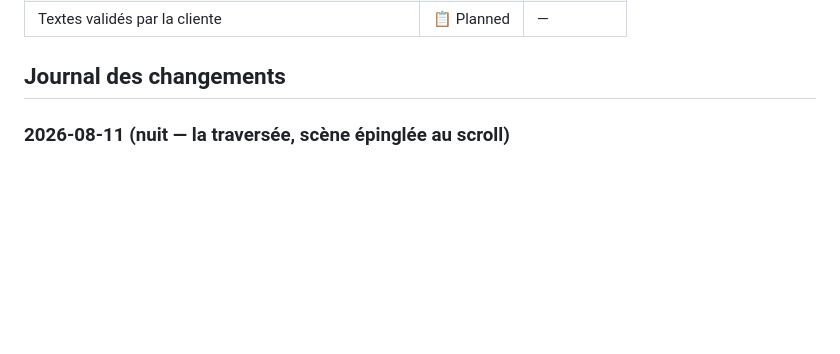
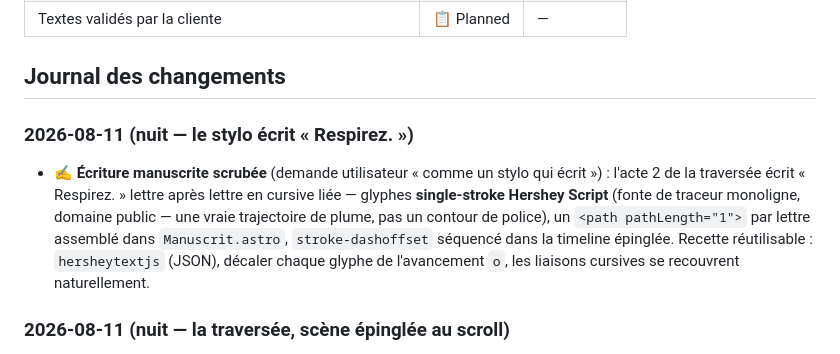
Before and after one commit to cltconcept/xenia-website, a Markdown page: PROJET.md, the part around the change. Drawn GitHub-style; blank space fills up the shorter version.

Commit message:
Journal : le stylo qui écrit
Co-Authored-By: Claude Fable 5 <noreply@anthropic.com>
Claude-Session: https://claude.ai/code/session_01DnDpU8CYkyVaKgRQCQygAW

```diff
--- a/PROJET.md
+++ b/PROJET.md
@@ -69,6 +69,16 @@ Aucune. Site 100 % statique, aucun secret.
 | Textes validés par la cliente | 📋 Planned | — |
 
 ## Journal des changements
+
+### 2026-08-11 (nuit — le stylo écrit « Respirez. »)
+- ✍️ **Écriture manuscrite scrubée** (demande utilisateur « comme un stylo qui
+  écrit ») : l'acte 2 de la traversée écrit « Respirez. » lettre après lettre
+  en cursive liée — glyphes **single-stroke Hershey Script** (fonte de traceur
+  monoligne, domaine public — une vraie trajectoire de plume, pas un contour
+  de police), un `<path pathLength="1">` par lettre assemblé dans
+  `Manuscrit.astro`, `stroke-dashoffset` séquencé dans la timeline épinglée.
+  Recette réutilisable : `hersheytextjs` (JSON), décaler chaque glyphe de
+  l'avancement `o`, les liaisons cursives se recouvrent naturellement.
 
 ### 2026-08-11 (nuit — la traversée, scène épinglée au scroll)
 - ✨ **Le hero desktop devient une scène pin + scrub** (patron Capitale Cars,
```
